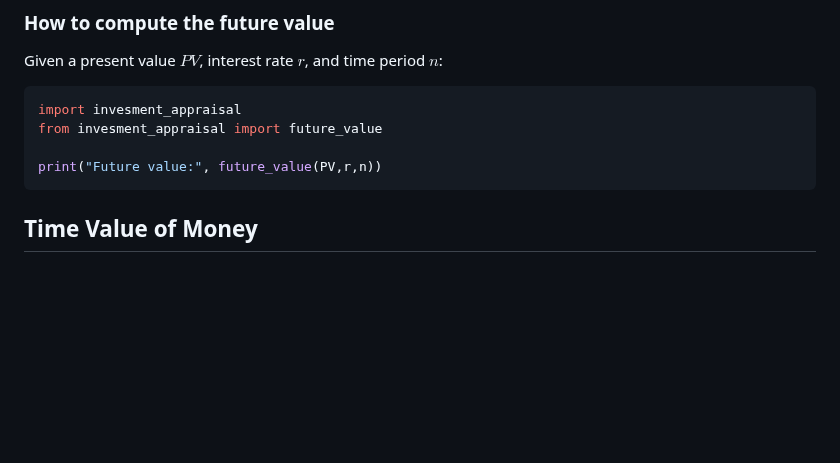
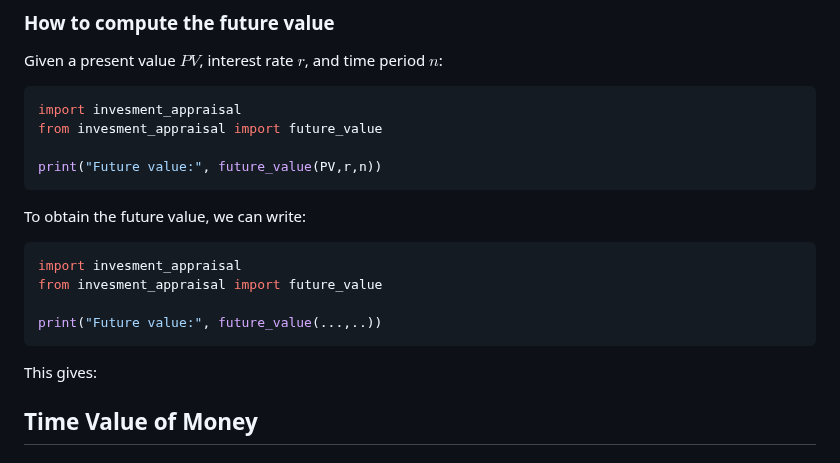
Before and after one commit to emilyl-no/Investments, a Markdown page: README.md, the part around the change. Rendered like a GitHub page; blank space fills up the shorter version.

````diff
--- a/README.md
+++ b/README.md
@@ -48,8 +48,16 @@ from invesment_appraisal import future_value
 
 print("Future value:", future_value(PV,r,n))
 ```
+To obtain the future value, we can write:
 
+``` python
+import invesment_appraisal
+from invesment_appraisal import future_value
 
+print("Future value:", future_value(...,..))
+```
+
+This gives:
 
 
 
````
